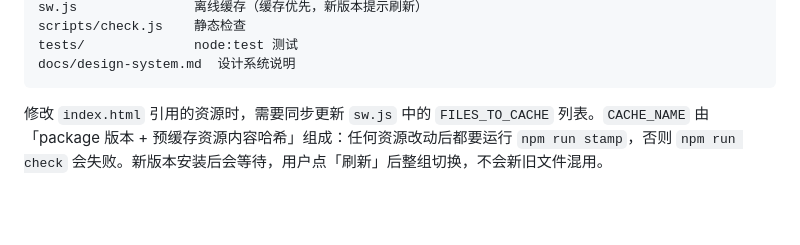
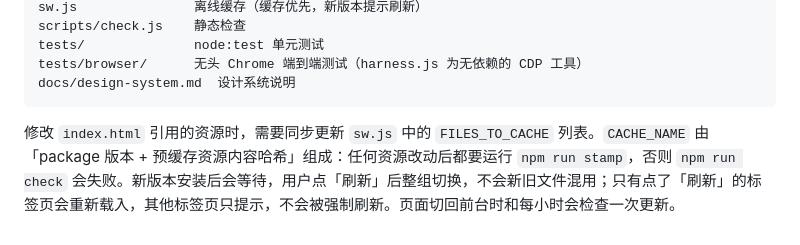
Before and after one commit to linjingchen48-max/starry-study-room, a Markdown page: README.md, the part around one of its changes. GitHub-like rendering; blank space fills up the shorter version.

````diff
--- a/README.md
+++ b/README.md
@@ -64,7 +78,8 @@ js/                 按顺序以普通 <script> 加载，共享全局作用域
 sw.js               离线缓存（缓存优先，新版本提示刷新）
 scripts/check.js    静态检查
-tests/              node:test 测试
+tests/              node:test 单元测试
+tests/browser/      无头 Chrome 端到端测试（harness.js 为无依赖的 CDP 工具）
 docs/design-system.md  设计系统说明
 ```
 
-修改 `index.html` 引用的资源时，需要同步更新 `sw.js` 中的 `FILES_TO_CACHE` 列表。`CACHE_NAME` 由「package 版本 + 预缓存资源内容哈希」组成：任何资源改动后都要运行 `npm run stamp`，否则 `npm run check` 会失败。新版本安装后会等待，用户点「刷新」后整组切换，不会新旧文件混用。
+修改 `index.html` 引用的资源时，需要同步更新 `sw.js` 中的 `FILES_TO_CACHE` 列表。`CACHE_NAME` 由「package 版本 + 预缓存资源内容哈希」组成：任何资源改动后都要运行 `npm run stamp`，否则 `npm run check` 会失败。新版本安装后会等待，用户点「刷新」后整组切换，不会新旧文件混用；只有点了「刷新」的标签页会重新载入，其他标签页只提示，不会被强制刷新。页面切回前台时和每小时会检查一次更新。
````
Also changed, not shown: other parts of README.md (+24 -10 lines).
